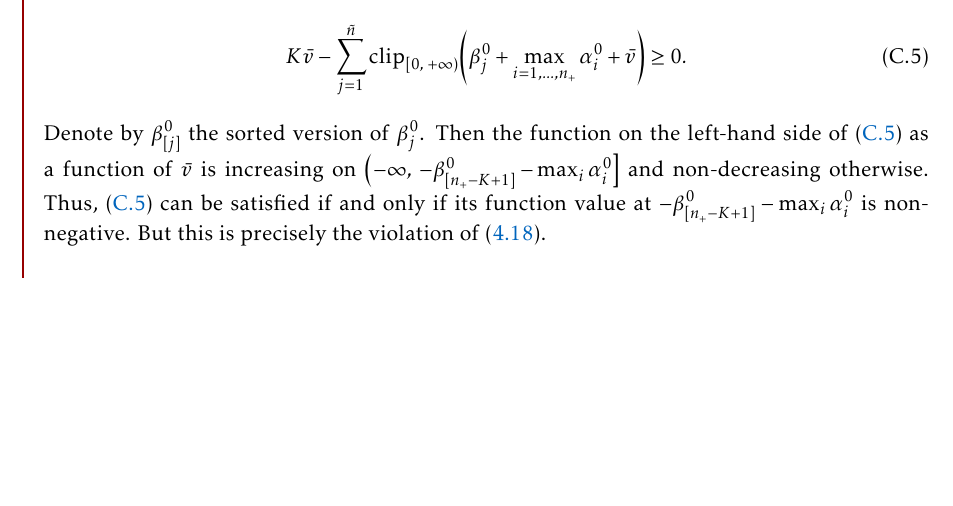
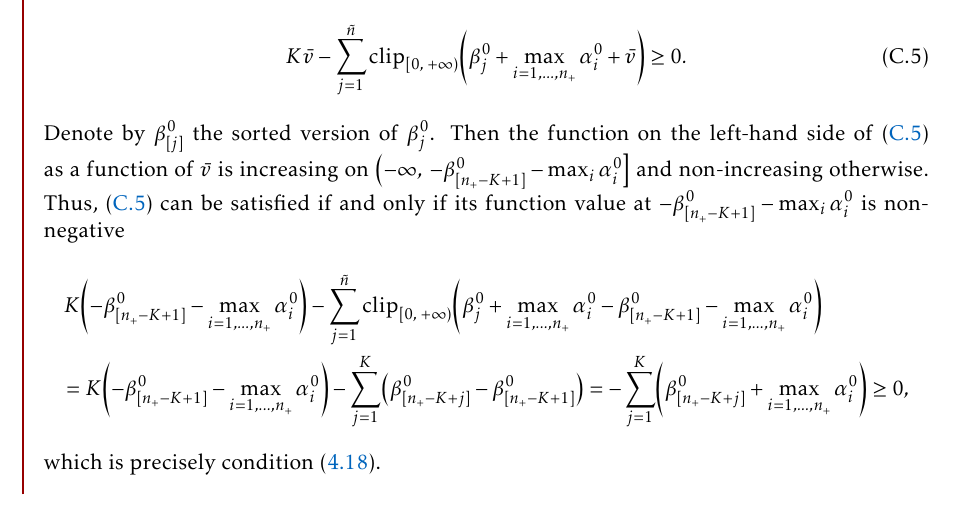
Before and after one commit to VaclavMacha/Dissertation.tex, a LaTeX thesis (main.tex, which reads chapters/dual_appendix.tex): part of page 111 of 131, cut so that both start at the same text, the shorter picture padded with empty space. The pictures show the PDF file main.pdf that the author committed with the source.

Commit message:
Fixed proofs for initialization

```diff
--- a/chapters/dual_appendix.tex
+++ b/chapters/dual_appendix.tex
@@ -391,7 +391,13 @@ Similarly to the previous case, the form of~$\K$ and~$\ntil$ depends on the used
   \begin{equation}\label{eq:problem3_proof0}
     K\bar{v} - \sum_{j=1}^{\ntil} \clip[u]{0}{+\infty}{\beta_j^0 + \max_{i=1,\dots,\npos} \alpha_i^0 + \bar{v}} \geq 0.
   \end{equation}
-  Denote by~$\beta_{[j]}^0$ the sorted version of~$\beta_j^0$. Then the function on the left-hand side of~\eqref{eq:problem3_proof0} as a function of~$\bar{v}$ is increasing on~$\left(-\infty, \; -\beta_{[\npos - K + 1]}^0 - \max_{i} \alpha_i^0 \right]$ and non-decreasing otherwise. Thus,~\eqref{eq:problem3_proof0} can be satisfied if and only if its function value at~$- \beta_{[\npos - K + 1]}^0 - \max_{i} \alpha_i^0$ is non-negative. But this is precisely the violation of~\eqref{eq:problem3_cond}.
+  Denote by~$\beta_{[j]}^0$ the sorted version of~$\beta_j^0$. Then the function on the left-hand side of~\eqref{eq:problem3_proof0} as a function of~$\bar{v}$ is increasing on~$\left(-\infty, \; -\beta_{[\npos - K + 1]}^0 - \max_{i} \alpha_i^0 \right]$ and non-increasing otherwise. Thus,~\eqref{eq:problem3_proof0} can be satisfied if and only if its function value at~$- \beta_{[\npos - K + 1]}^0 - \max_{i} \alpha_i^0$ is non-negative
+  \begin{multline*}
+    K\Brac{- \beta_{[\npos - K + 1]}^0 - \max_{i=1,\dots,\npos} \alpha_i^0} - \sum_{j=1}^{\ntil} \clip[u]{0}{+\infty}{\beta_j^0 + \max_{i=1,\dots,\npos} \alpha_i^0 - \beta_{[\npos - K + 1]}^0 - \max_{i=1,\dots,\npos} \alpha_i^0} \\
+    = K\Brac{- \beta_{[\npos - K + 1]}^0 - \max_{i=1,\dots,\npos} \alpha_i^0} - \sum_{j=1}^{K} \Brac{\beta_{[\npos - K + j]}^0 - \beta_{[\npos - K + 1]}^0}
+    =  - \sum_{j=1}^{K} \Brac{\beta_{[\npos - K + j]}^0 + \max_{i=1,\dots,\npos} \alpha_i^0} \geq 0,
+  \end{multline*}
+  which is precisely condition~\eqref{eq:problem3_cond}.
 
   \paragraph*{Case 2:} If~\eqref{eq:problem3_cond} holds true, then from the discussion above we obtain that the optimal solution satisfies~$\sum_i \alpha_i > 0$. For simplicity, we define
   \begin{align*}
@@ -962 +968,2 @@ We show the way how to solve~\eqref{eq: patmat family initialization} only for h
   \end{equation*}
+  which is precisely condition~\eqref{eq: patmat family init alg condition}.
```
Also changed, not shown: main.pdf, chapters/dual_appendix.tex (3 more changed lines).
